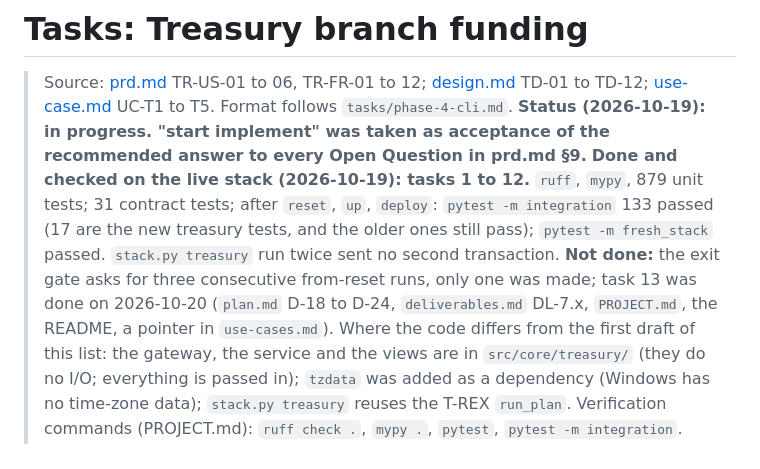
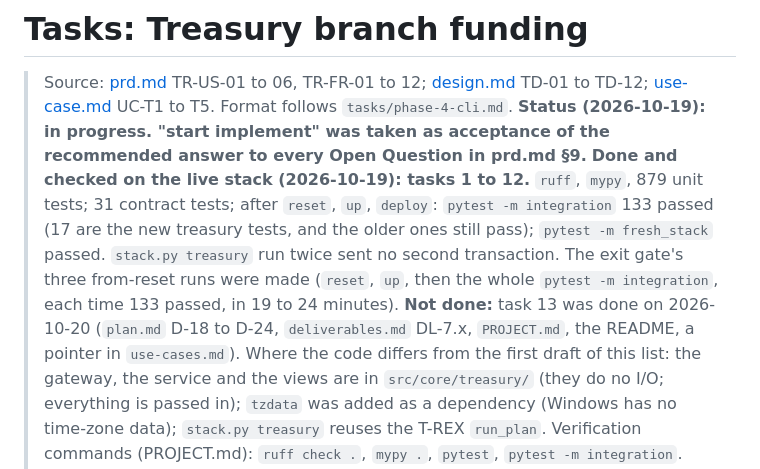
Before and after one commit to hohowin/besu-with-firefly, a Markdown page: docs/treasury-use-case/tasks.md, the part around the change. Rendered like a GitHub page.

Commit message:
docs: treasury exit gate met, three from-reset integration runs passed
Co-Authored-By: Claude Sonnet 5.5 <noreply@anthropic.com>

```diff
--- a/docs/treasury-use-case/tasks.md
+++ b/docs/treasury-use-case/tasks.md
@@ -2,7 +2,7 @@
 
 > Source: [prd.md](prd.md) TR-US-01 to 06, TR-FR-01 to 12; [design.md](design.md) TD-01 to TD-12; [use-case.md](use-case.md) UC-T1 to T5. Format follows `tasks/phase-4-cli.md`.
 > **Status (2026-10-19): in progress. "start implement" was taken as acceptance of the recommended answer to every Open Question in prd.md §9.**
-> **Done and checked on the live stack (2026-10-19): tasks 1 to 12.** `ruff`, `mypy`, 879 unit tests; 31 contract tests; after `reset`, `up`, `deploy`: `pytest -m integration` 133 passed (17 are the new treasury tests, and the older ones still pass); `pytest -m fresh_stack` passed. `stack.py treasury` run twice sent no second transaction. **Not done:** the exit gate asks for three consecutive from-reset runs, only one was made; task 13 was done on 2026-10-20 (`plan.md` D-18 to D-24, `deliverables.md` DL-7.x, `PROJECT.md`, the README, a pointer in `use-cases.md`).
+> **Done and checked on the live stack (2026-10-19): tasks 1 to 12.** `ruff`, `mypy`, 879 unit tests; 31 contract tests; after `reset`, `up`, `deploy`: `pytest -m integration` 133 passed (17 are the new treasury tests, and the older ones still pass); `pytest -m fresh_stack` passed. `stack.py treasury` run twice sent no second transaction. The exit gate's three from-reset runs were made (`reset`, `up`, then the whole `pytest -m integration`, each time 133 passed, in 19 to 24 minutes). **Not done:** task 13 was done on 2026-10-20 (`plan.md` D-18 to D-24, `deliverables.md` DL-7.x, `PROJECT.md`, the README, a pointer in `use-cases.md`).
 > Where the code differs from the first draft of this list: the gateway, the service and the views are in `src/core/treasury/` (they do no I/O; everything is passed in); `tzdata` was added as a dependency (Windows has no time-zone data); `stack.py treasury` reuses the T-REX `run_plan`.
 > Verification commands (PROJECT.md): `ruff check .`, `mypy .`, `pytest`, `pytest -m integration`. Work on `main`, one commit per task (memory: no feature branches). Tests first: write the failing test, see it fail, then implement.
 
```
